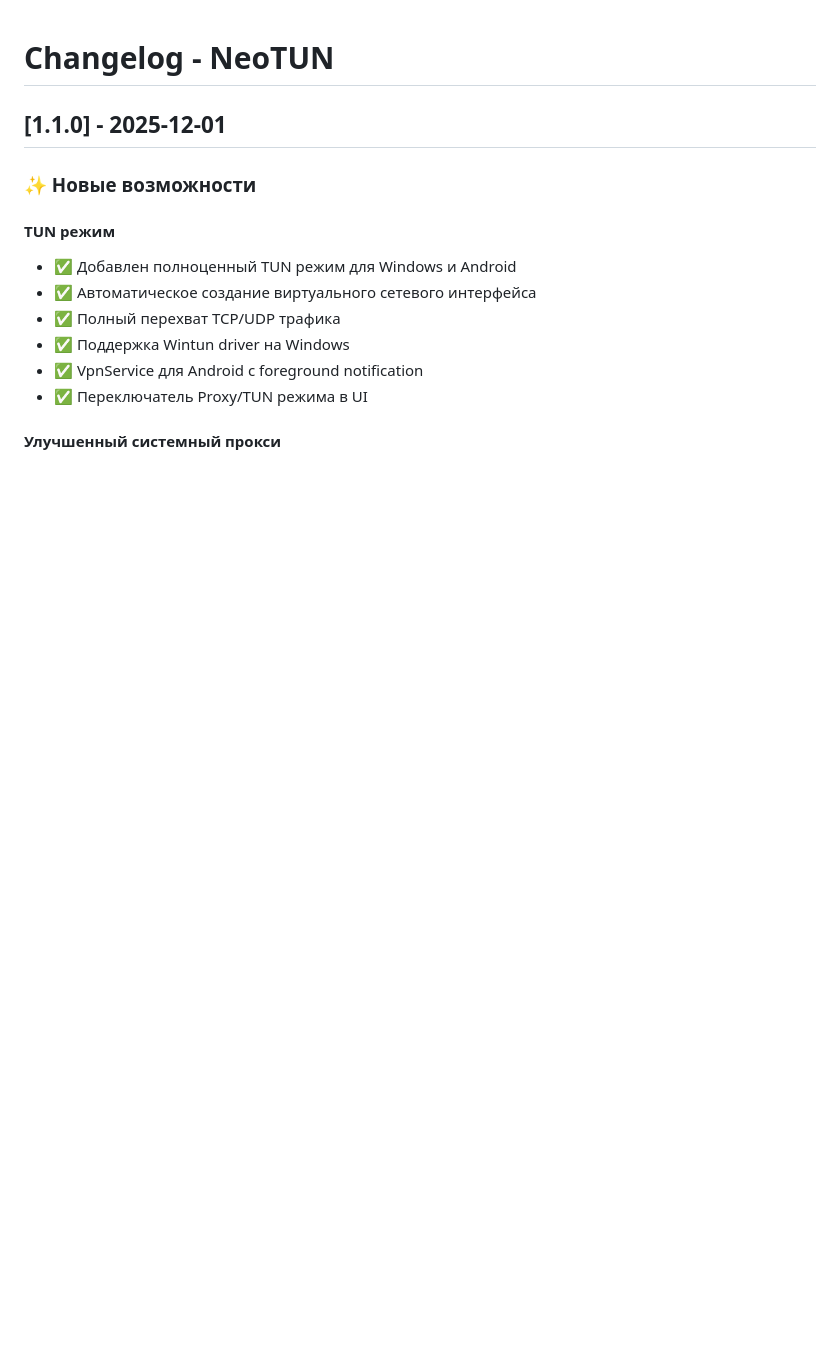
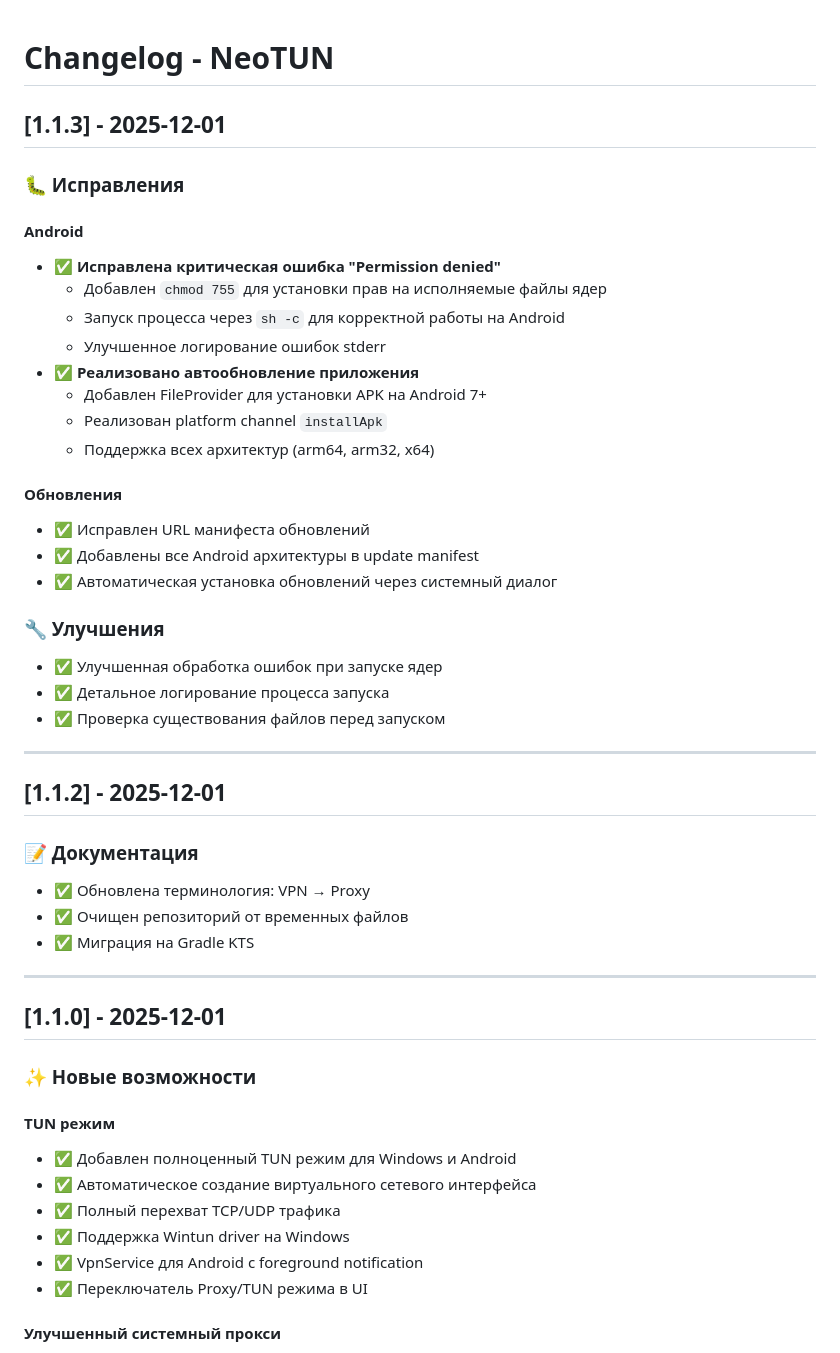
Before and after one commit to Kolya-YT/NeoTUN, a Markdown page: CHANGELOG.md, the part around the change. Drawn GitHub-style; blank space fills up the shorter version.

```diff
--- a/CHANGELOG.md
+++ b/CHANGELOG.md
@@ -1,4 +1,39 @@
 # Changelog - NeoTUN
+
+## [1.1.3] - 2025-12-01
+
+### 🐛 Исправления
+
+#### Android
+- ✅ **Исправлена критическая ошибка "Permission denied"**
+  - Добавлен `chmod 755` для установки прав на исполняемые файлы ядер
+  - Запуск процесса через `sh -c` для корректной работы на Android
+  - Улучшенное логирование ошибок stderr
+- ✅ **Реализовано автообновление приложения**
+  - Добавлен FileProvider для установки APK на Android 7+
+  - Реализован platform channel `installApk`
+  - Поддержка всех архитектур (arm64, arm32, x64)
+
+#### Обновления
+- ✅ Исправлен URL манифеста обновлений
+- ✅ Добавлены все Android архитектуры в update manifest
+- ✅ Автоматическая установка обновлений через системный диалог
+
+### 🔧 Улучшения
+- ✅ Улучшенная обработка ошибок при запуске ядер
+- ✅ Детальное логирование процесса запуска
+- ✅ Проверка существования файлов перед запуском
+
+---
+
+## [1.1.2] - 2025-12-01
+
+### 📝 Документация
+- ✅ Обновлена терминология: VPN → Proxy
+- ✅ Очищен репозиторий от временных файлов
+- ✅ Миграция на Gradle KTS
+
+---
 
 ## [1.1.0] - 2025-12-01
 
```
Also changed, not shown: README.md (+16 -3 lines).
